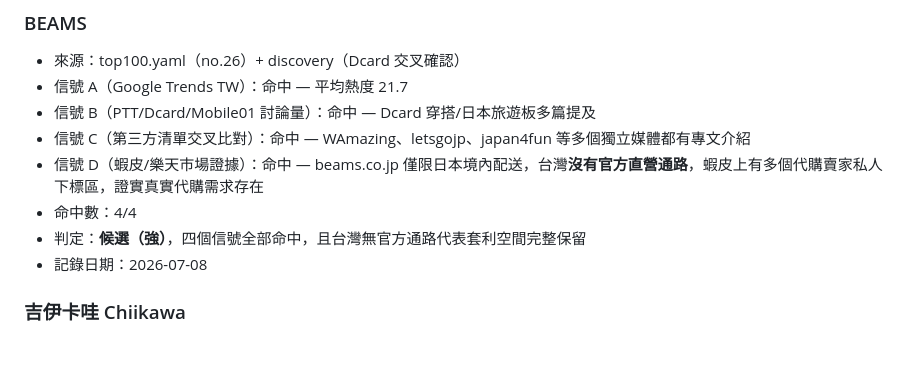
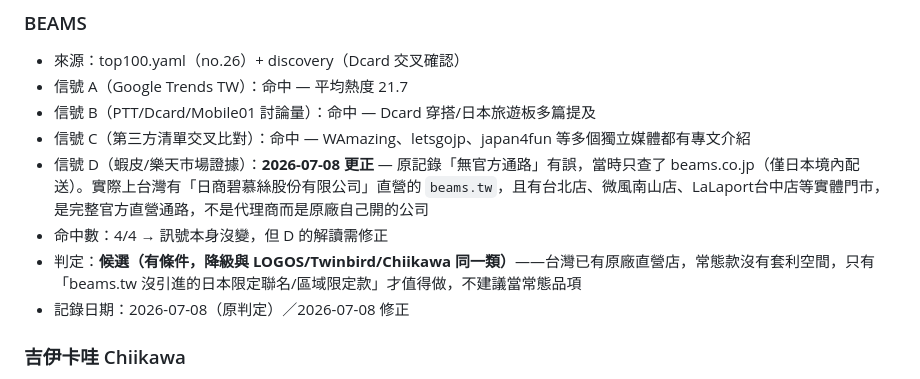
Before and after one commit to Phat-Po/Buzzbuzz-shopify-ops, a Markdown page: sourcing/radar/candidates.md, the part around one of its changes. Drawn GitHub-style; blank space fills up the shorter version.

```diff
--- a/sourcing/radar/candidates.md
+++ b/sourcing/radar/candidates.md
@@ -54,10 +83,10 @@
 - 信號 A（Google Trends TW）：命中 — 平均熱度 21.7
 - 信號 B（PTT/Dcard/Mobile01 討論量）：命中 — Dcard 穿搭/日本旅遊板多篇提及
 - 信號 C（第三方清單交叉比對）：命中 — WAmazing、letsgojp、japan4fun 等多個獨立媒體都有專文介紹
-- 信號 D（蝦皮/樂天市場證據）：命中 — beams.co.jp 僅限日本境內配送，台灣**沒有官方直營通路**，蝦皮上有多個代購賣家私人下標區，證實真實代購需求存在
-- 命中數：4/4
-- 判定：**候選（強）**，四個信號全部命中，且台灣無官方通路代表套利空間完整保留
-- 記錄日期：2026-07-08
+- 信號 D（蝦皮/樂天市場證據）：**2026-07-08 更正** — 原記錄「無官方通路」有誤，當時只查了 beams.co.jp（僅日本境內配送）。實際上台灣有「日商碧慕絲股份有限公司」直營的 `beams.tw`，且有台北店、微風南山店、LaLaport台中店等實體門市，是完整官方直營通路，不是代理商而是原廠自己開的公司
+- 命中數：4/4 → 訊號本身沒變，但 D 的解讀需修正
+- 判定：**候選（有條件，降級與 LOGOS/Twinbird/Chiikawa 同一類）**——台灣已有原廠直營店，常態款沒有套利空間，只有「beams.tw 沒引進的日本限定聯名/區域限定款」才值得做，不建議當常態品項
+- 記錄日期：2026-07-08（原判定）／2026-07-08 修正
 
 ### 吉伊卡哇 Chiikawa
 
```
Also changed, not shown: other parts of sourcing/radar/candidates.md (+29 -0 lines).
